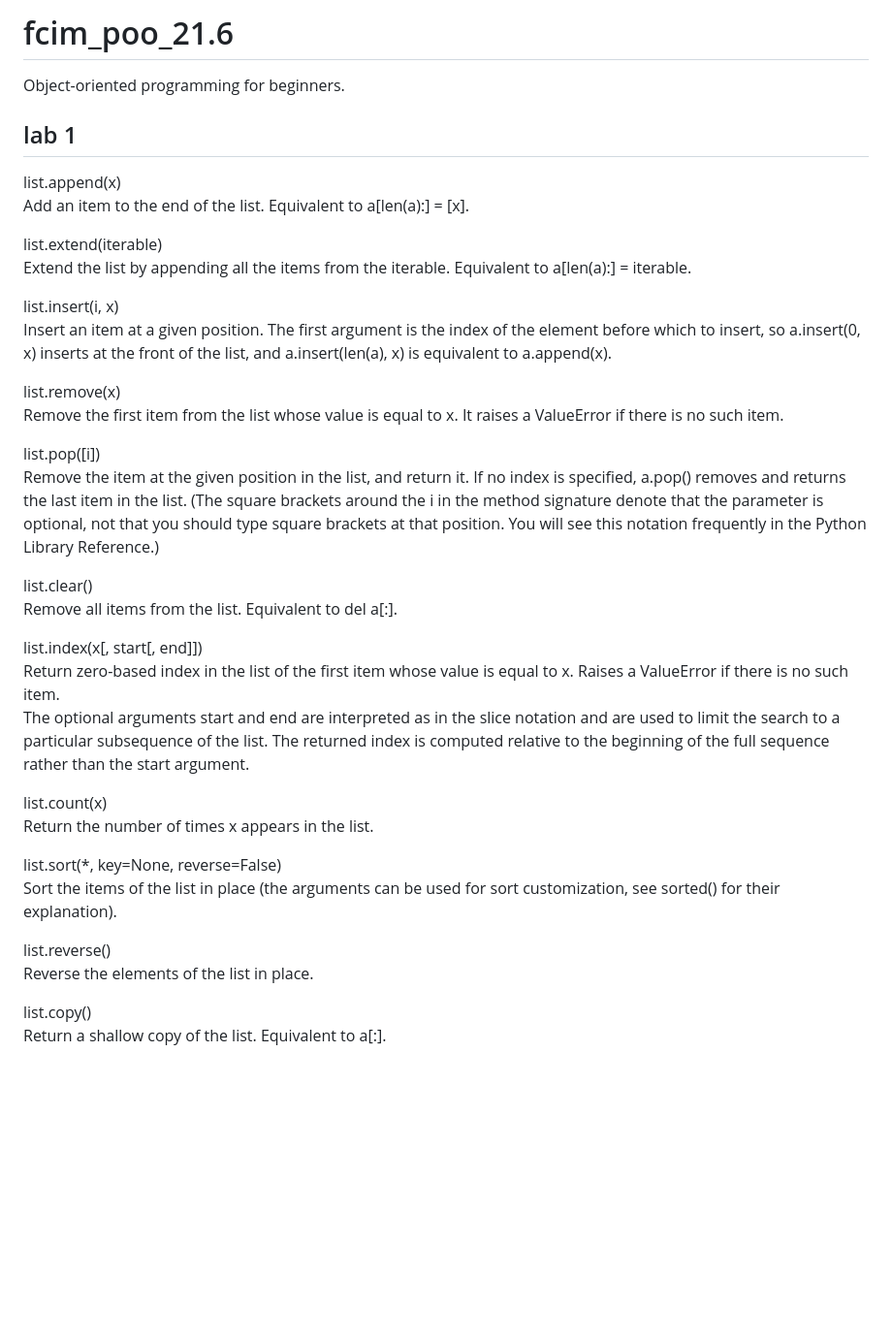
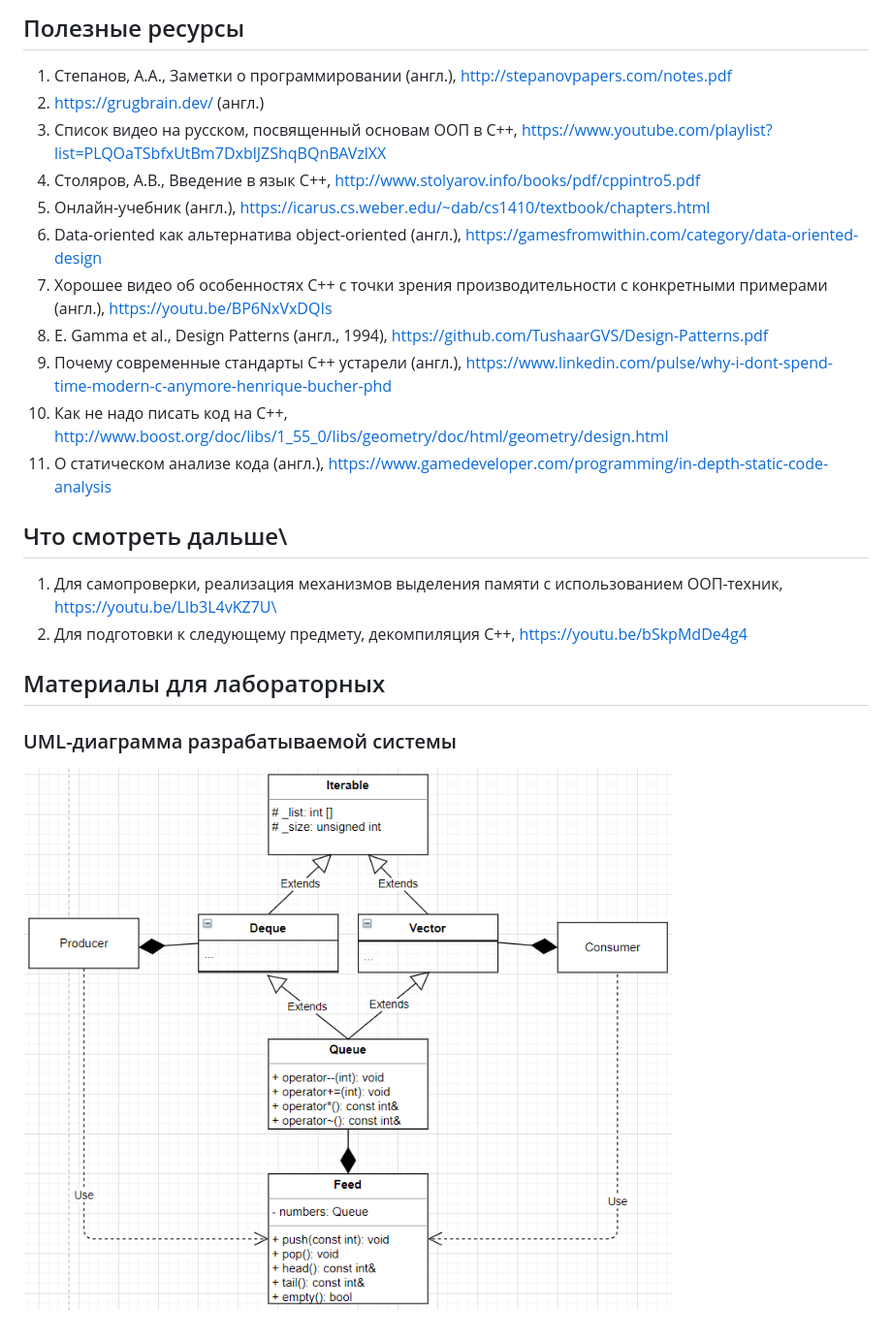
Before and after one commit to AbsoluteVirtue/fcim_poo_21.6, a Markdown page: README.md, the part around the change. Shown at 97% size. GitHub-like rendering; pictures changed too: docs/diag_5.png (added); blank space fills up the shorter version.

```diff
--- a/README.md
+++ b/README.md
@@ -1,37 +1,22 @@
-# fcim_poo_21.6
-Object-oriented programming for beginners.
+## Полезные ресурсы
 
-## lab 1 ##
-list.append(x)\
-Add an item to the end of the list. Equivalent to a[len(a):] = [x].
+1. Степанов, А.А., Заметки о программировании (англ.), http://stepanovpapers.com/notes.pdf
+2. https://grugbrain.dev/ (англ.)
+3. Список видео на русском, посвященный основам ООП в С++, https://www.youtube.com/playlist?list=PLQOaTSbfxUtBm7DxblJZShqBQnBAVzlXX
+4. Столяров, А.В., Введение в язык С++, http://www.stolyarov.info/books/pdf/cppintro5.pdf
+5. Онлайн-учебник (англ.), https://icarus.cs.weber.edu/~dab/cs1410/textbook/chapters.html
+6. Data-oriented как альтернатива object-oriented (англ.), https://gamesfromwithin.com/category/data-oriented-design
+7. Хорошее видео об особенностях С++ с точки зрения производительности с конкретными примерами (англ.), https://youtu.be/BP6NxVxDQIs
+8. E. Gamma et al., Design Patterns (англ., 1994), https://github.com/TushaarGVS/Design-Patterns.pdf
+9. Почему современные стандарты С++ устарели (англ.), https://www.linkedin.com/pulse/why-i-dont-spend-time-modern-c-anymore-henrique-bucher-phd
+10. Как не надо писать код на С++, http://www.boost.org/doc/libs/1_55_0/libs/geometry/doc/html/geometry/design.html
+11. О статическом анализе кода (англ.), https://www.gamedeveloper.com/programming/in-depth-static-code-analysis
 
-list.extend(iterable)\
-Extend the list by appending all the items from the iterable. Equivalent to a[len(a):] = iterable.
+## Что смотреть дальше\
+1. Для самопроверки, реализация механизмов выделения памяти с использованием ООП-техник, https://youtu.be/LIb3L4vKZ7U\
+2. Для подготовки к следующему предмету, декомпиляция С++, https://youtu.be/bSkpMdDe4g4
 
-list.insert(i, x)\
-Insert an item at a given position. The first argument is the index of the element before which to insert, so a.insert(0, x) inserts at the front of the list, and a.insert(len(a), x) is equivalent to a.append(x).
+## Материалы для лабораторных
 
-list.remove(x)\
-Remove the first item from the list whose value is equal to x. It raises a ValueError if there is no such item.
-
-list.pop([i])\
-Remove the item at the given position in the list, and return it. If no index is specified, a.pop() removes and returns the last item in the list. (The square brackets around the i in the method signature denote that the parameter is optional, not that you should type square brackets at that position. You will see this notation frequently in the Python Library Reference.)
-
-list.clear()\
-Remove all items from the list. Equivalent to del a[:].
-
-list.index(x[, start[, end]])\
-Return zero-based index in the list of the first item whose value is equal to x. Raises a ValueError if there is no such item.\
-The optional arguments start and end are interpreted as in the slice notation and are used to limit the search to a particular subsequence of the list. The returned index is computed relative to the beginning of the full sequence rather than the start argument.
-
-list.count(x)\
-Return the number of times x appears in the list.
-
-list.sort(*, key=None, reverse=False)\
-Sort the items of the list in place (the arguments can be used for sort customization, see sorted() for their explanation).
-
-list.reverse()\
-Reverse the elements of the list in place.
-
-list.copy()\
-Return a shallow copy of the list. Equivalent to a[:].
+### UML-диаграмма разрабатываемой системы
+![diagram](https://raw.githubusercontent.com/AbsoluteVirtue/fcim_poo_21.6/2021/docs/diag_5.png?raw=true)
```
Also changed, not shown: 7 other files.
